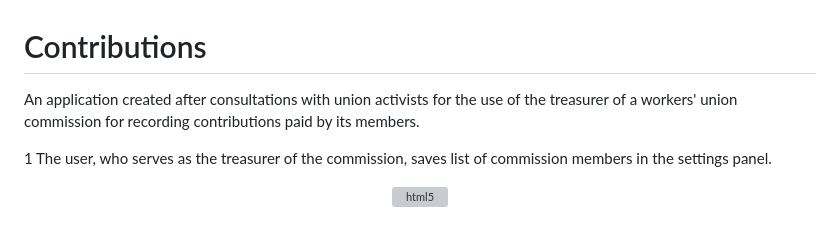
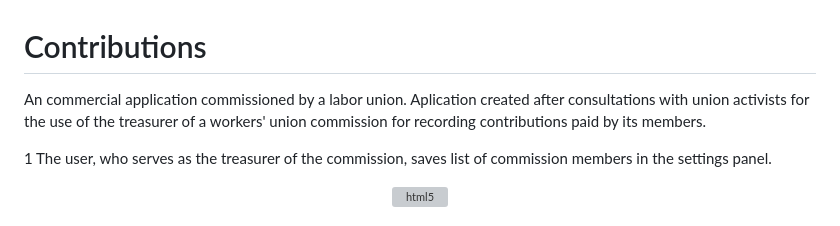
Before and after one commit to Krzysztofe/contributions, a Markdown page: README.md, the part around the change. GitHub-like rendering; grey boxes are pictures that could not be loaded.

```diff
--- a/README.md
+++ b/README.md
@@ -1,6 +1,6 @@
 # Contributions
 
-An application created after consultations with union activists for the use of the treasurer of a workers' union commission for recording contributions paid by its members.
+An commercial application commissioned by a labor union. Aplication created after consultations with union activists for the use of the treasurer of a workers' union commission for recording contributions paid by its members.
 
 1 The user, who serves as the treasurer of the commission, saves list of commission members in the settings panel. </br>
 
```
